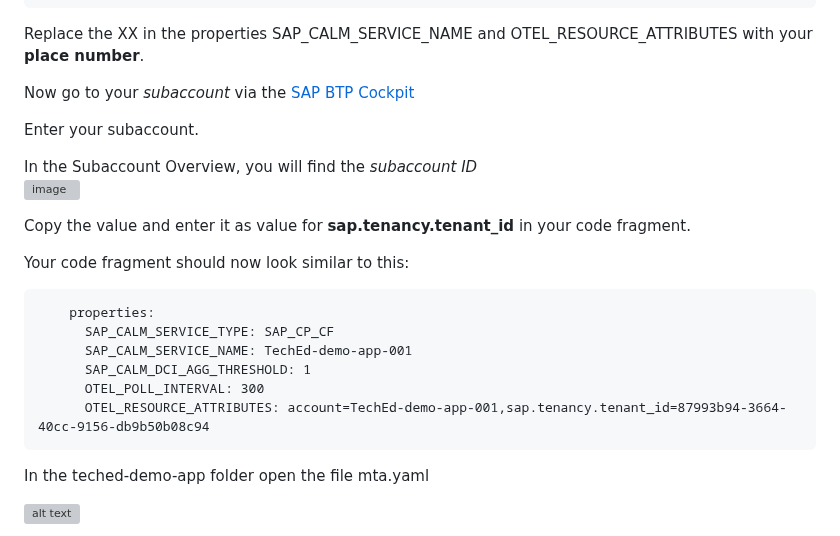
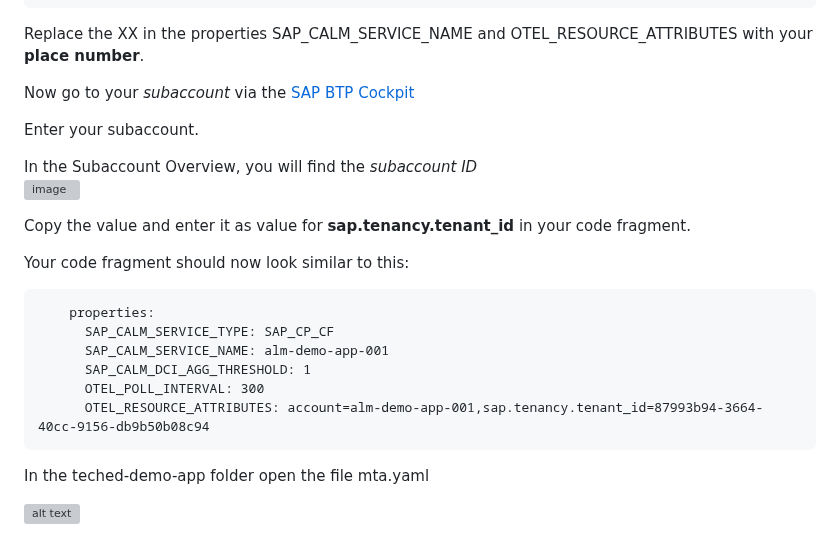
Before and after one commit to SAP-samples/alm-demo-session, a Markdown page: exercises/ex3/README.md, the part around one of its changes. GitHub-like rendering; grey boxes are pictures that could not be loaded.

````diff
--- a/exercises/ex3/README.md
+++ b/exercises/ex3/README.md
@@ -135,10 +135,10 @@ Your code fragment should now look similar to this:
 ```
     properties:
       SAP_CALM_SERVICE_TYPE: SAP_CP_CF
-      SAP_CALM_SERVICE_NAME: TechEd-demo-app-001
+      SAP_CALM_SERVICE_NAME: alm-demo-app-001
       SAP_CALM_DCI_AGG_THRESHOLD: 1
       OTEL_POLL_INTERVAL: 300
-      OTEL_RESOURCE_ATTRIBUTES: account=TechEd-demo-app-001,sap.tenancy.tenant_id=87993b94-3664-40cc-9156-db9b50b08c94
+      OTEL_RESOURCE_ATTRIBUTES: account=alm-demo-app-001,sap.tenancy.tenant_id=87993b94-3664-40cc-9156-db9b50b08c94
 ```
 
 In the teched-demo-app folder open the file mta.yaml
````
Also changed, not shown: other parts of exercises/ex3/README.md (+1 -1 lines), exercises/ex2/README.md (+2 -2 lines).
